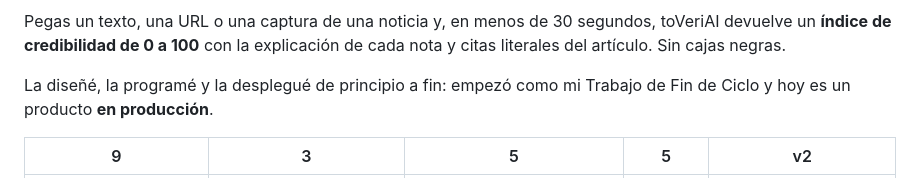
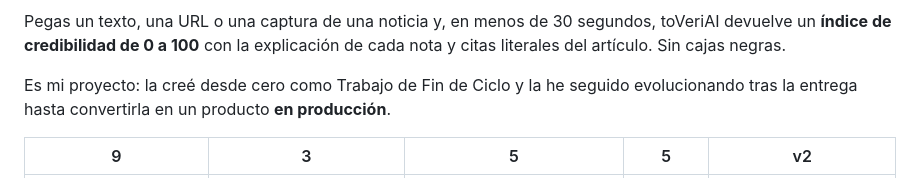
Before and after one commit to raquelccarreraA/ToVeriAI, a Markdown page: README.md, the part around the change. Rendered like a GitHub page.

Commit message:
Reword project origin in README

```diff
--- a/README.md
+++ b/README.md
@@ -18,7 +18,7 @@
 
 Pegas un texto, una URL o una captura de una noticia y, en menos de 30 segundos, toVeriAI devuelve un **índice de credibilidad de 0 a 100** con la explicación de cada nota y citas literales del artículo. Sin cajas negras.
 
-La diseñé, la programé y la desplegué de principio a fin: empezó como mi Trabajo de Fin de Ciclo y hoy es un producto **en producción**.
+Es mi proyecto: la creé desde cero como Trabajo de Fin de Ciclo y la he seguido evolucionando tras la entrega hasta convertirla en un producto **en producción**.
 
 | 9 | 3 | 5 | 5 | v2 |
 |:---:|:---:|:---:|:---:|:---:|
```
